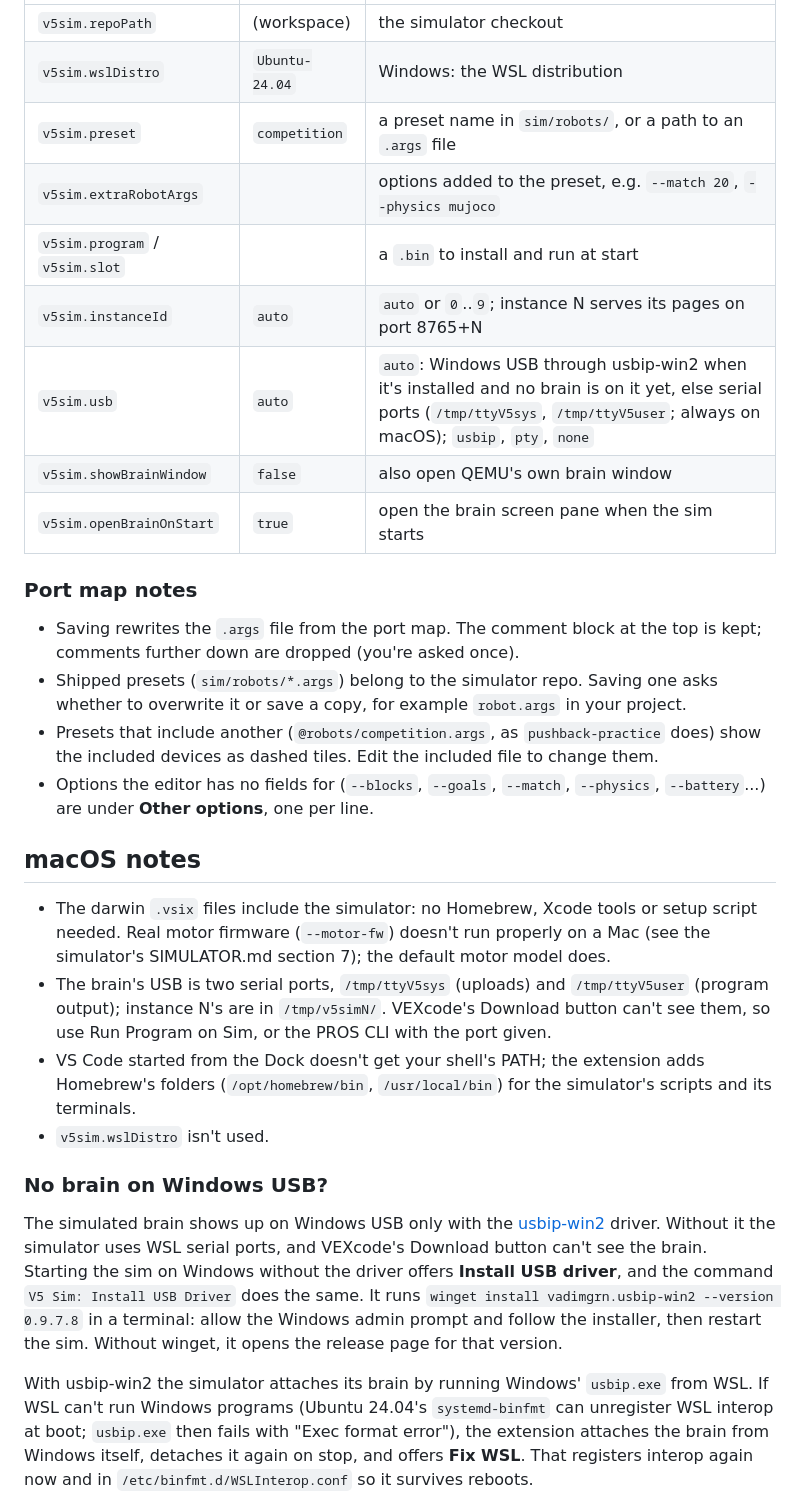
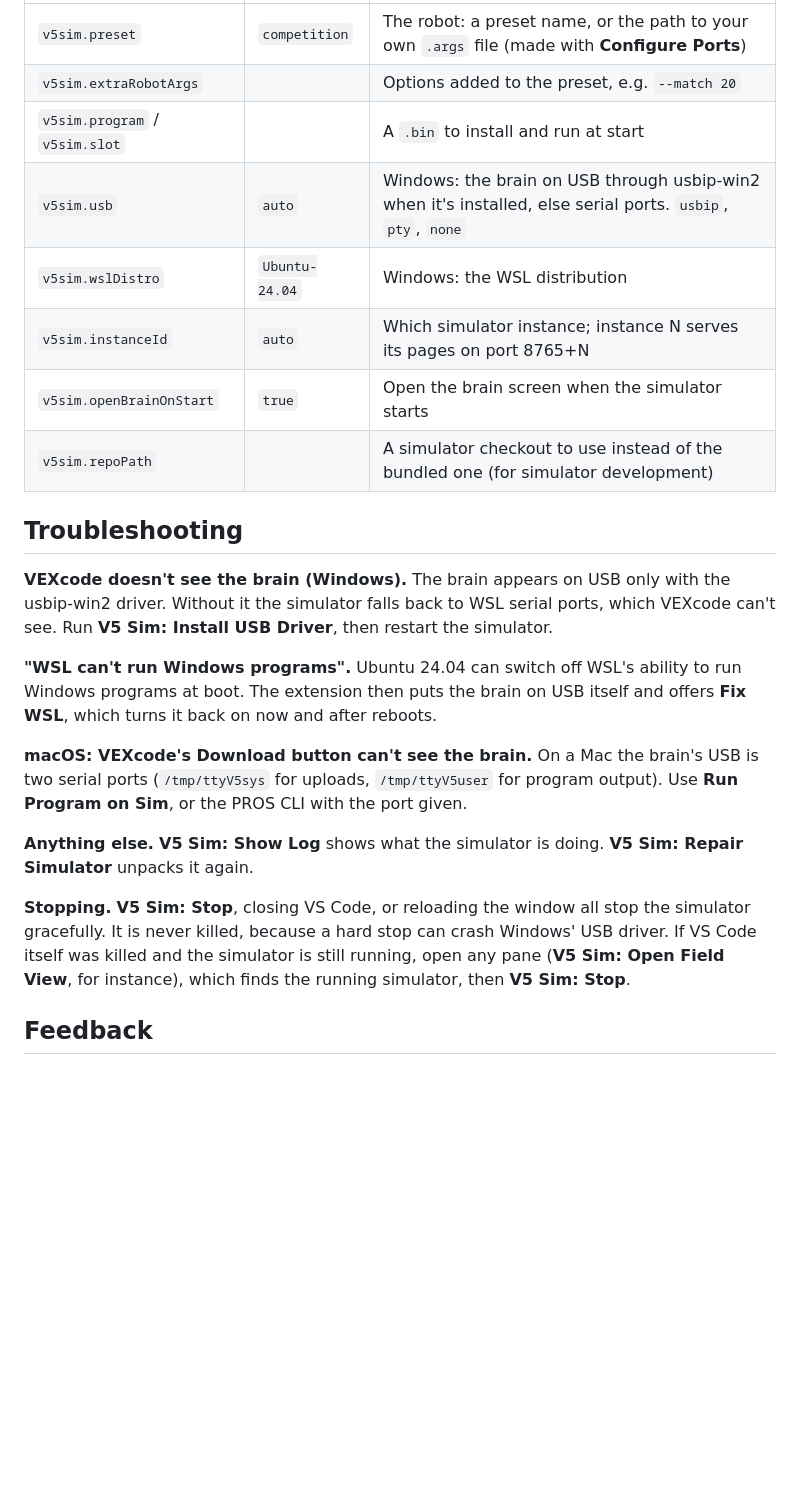
Before and after one commit to UNSW-Robotics-Competition-Club/v5-simulacrum-vscode, a Markdown page: README.md, the part around one of its changes. Drawn GitHub-style; blank space fills up the shorter version.

```diff
--- a/README.md
+++ b/README.md
@@ -60,31 +54,24 @@ The panes also work with a simulator started elsewhere (`V5Sim start`): with non
 |---|---|---|
-| `v5sim.repoPath` | (workspace) | the simulator checkout |
+| `v5sim.preset` | `competition` | The robot: a preset name, or the path to your own `.args` file (made with **Configure Ports**) |
+| `v5sim.extraRobotArgs` | | Options added to the preset, e.g. `--match 20` |
+| `v5sim.program` / `v5sim.slot` | | A `.bin` to install and run at start |
+| `v5sim.usb` | `auto` | Windows: the brain on USB through usbip-win2 when it's installed, else serial ports. `usbip`, `pty`, `none` |
 | `v5sim.wslDistro` | `Ubuntu-24.04` | Windows: the WSL distribution |
-| `v5sim.preset` | `competition` | a preset name in `sim/robots/`, or a path to an `.args` file |
-| `v5sim.extraRobotArgs` | | options added to the preset, e.g. `--match 20`, `--physics mujoco` |
-| `v5sim.program` / `v5sim.slot` | | a `.bin` to install and run at start |
-| `v5sim.instanceId` | `auto` | `auto` or `0`..`9`; instance N serves its pages on port 8765+N |
-| `v5sim.usb` | `auto` | `auto`: Windows USB through usbip-win2 when it's installed and no brain is on it yet, else serial ports (`/tmp/ttyV5sys`, `/tmp/ttyV5user`; always on macOS); `usbip`, `pty`, `none` |
-| `v5sim.showBrainWindow` | `false` | also open QEMU's own brain window |
-| `v5sim.openBrainOnStart` | `true` | open the brain screen pane when the sim starts |
+| `v5sim.instanceId` | `auto` | Which simulator instance; instance N serves its pages on port 8765+N |
+| `v5sim.openBrainOnStart` | `true` | Open the brain screen when the simulator starts |
+| `v5sim.repoPath` | | A simulator checkout to use instead of the bundled one (for simulator development) |
 
-### Port map notes
+## Troubleshooting
 
-- Saving rewrites the `.args` file from the port map. The comment block at the top is kept; comments further down are dropped (you're asked once).
-- Shipped presets (`sim/robots/*.args`) belong to the simulator repo. Saving one asks whether to overwrite it or save a copy, for example `robot.args` in your project.
-- Presets that include another (`@robots/competition.args`, as `pushback-practice` does) show the included devices as dashed tiles. Edit the included file to change them.
-- Options the editor has no fields for (`--blocks`, `--goals`, `--match`, `--physics`, `--battery`...) are under **Other options**, one per line.
+**VEXcode doesn't see the brain (Windows).** The brain appears on USB only with the usbip-win2 driver. Without it the simulator falls back to WSL serial ports, which VEXcode can't see. Run **V5 Sim: Install USB Driver**, then restart the simulator.
 
-## macOS notes
+**"WSL can't run Windows programs".** Ubuntu 24.04 can switch off WSL's ability to run Windows programs at boot. The extension then puts the brain on USB itself and offers **Fix WSL**, which turns it back on now and after reboots.
 
-- The darwin `.vsix` files include the simulator: no Homebrew, Xcode tools or setup script needed. Real motor firmware (`--motor-fw`) doesn't run properly on a Mac (see the simulator's SIMULATOR.md section 7); the default motor model does.
-- The brain's USB is two serial ports, `/tmp/ttyV5sys` (uploads) and `/tmp/ttyV5user` (program output); instance N's are in `/tmp/v5simN/`. VEXcode's Download button can't see them, so use Run Program on Sim, or the PROS CLI with the port given.
-- VS Code started from the Dock doesn't get your shell's PATH; the extension adds Homebrew's folders (`/opt/homebrew/bin`, `/usr/local/bin`) for the simulator's scripts and its terminals.
-- `v5sim.wslDistro` isn't used.
+**macOS: VEXcode's Download button can't see the brain.** On a Mac the brain's USB is two serial ports (`/tmp/ttyV5sys` for uploads, `/tmp/ttyV5user` for program output). Use **Run Program on Sim**, or the PROS CLI with the port given.
 
-### No brain on Windows USB?
+**Anything else.** **V5 Sim: Show Log** shows what the simulator is doing. **V5 Sim: Repair Simulator** unpacks it again.
 
-The simulated brain shows up on Windows USB only with the [usbip-win2](https://github.com/vadimgrn/usbip-win2) driver. Without it the simulator uses WSL serial ports, and VEXcode's Download button can't see the brain. Starting the sim on Windows without the driver offers **Install USB driver**, and the command `V5 Sim: Install USB Driver` does the same. It runs `winget install vadimgrn.usbip-win2 --version 0.9.7.8` in a terminal: allow the Windows admin prompt and follow the installer, then restart the sim. Without winget, it opens the release page for that version.
+**Stopping.** **V5 Sim: Stop**, closing VS Code, or reloading the window all stop the simulator gracefully. It is never killed, because a hard stop can crash Windows' USB driver. If VS Code itself was killed and the simulator is still running, open any pane (**V5 Sim: Open Field View**, for instance), which finds the running simulator, then **V5 Sim: Stop**.
 
-With usbip-win2 the simulator attaches its brain by running Windows' `usbip.exe` from WSL. If WSL can't run Windows programs (Ubuntu 24.04's `systemd-binfmt` can unregister WSL interop at boot; `usbip.exe` then fails with "Exec format error"), the extension attaches the brain from Windows itself, detaches it again on stop, and offers **Fix WSL**. That registers interop again now and in `/etc/binfmt.d/WSLInterop.conf` so it survives reboots.
+## Feedback
 
```
Also changed, not shown: other parts of README.md (+38 -66 lines), CHANGELOG.md (added, +18 -0 lines), DEVELOPMENT.md (added, +67 -0 lines), media/icon.png (added), media/screenshots/brain.png (added), media/screenshots/controller.png (added), media/screenshots/devices.png (added), media/screenshots/field.png (added), 3 other files.
